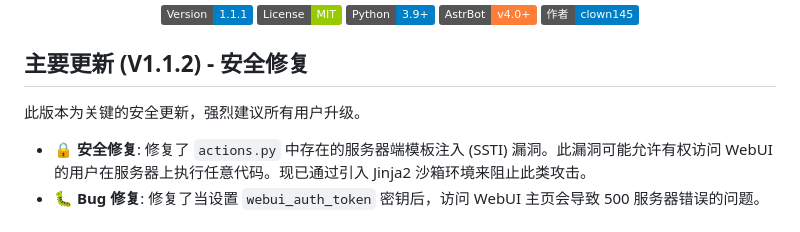
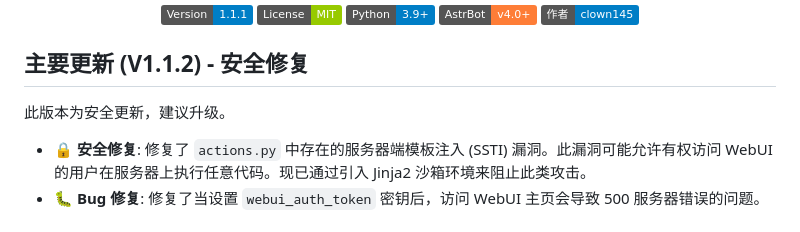
Before and after one commit to clown145/astrbot_plugin_tg_button, a Markdown page: README.md, the part around the change. Drawn GitHub-style; badges without logos.

```diff
--- a/README.md
+++ b/README.md
@@ -15,7 +15,7 @@ _✨ 为 AstrBot 在 Telegram 中添加交互式按钮的插件，现已更新 W
 
 ## 主要更新 (V1.1.2) - 安全修复
 
-此版本为关键的安全更新，强烈建议所有用户升级。
+此版本为安全更新，建议升级。
 
 *   **🔒 安全修复**: 修复了 `actions.py` 中存在的服务器端模板注入 (SSTI) 漏洞。此漏洞可能允许有权访问 WebUI 的用户在服务器上执行任意代码。现已通过引入 Jinja2 沙箱环境来阻止此类攻击。
 *   **🐛 Bug 修复**: 修复了当设置 `webui_auth_token` 密钥后，访问 WebUI 主页会导致 500 服务器错误的问题。
```
